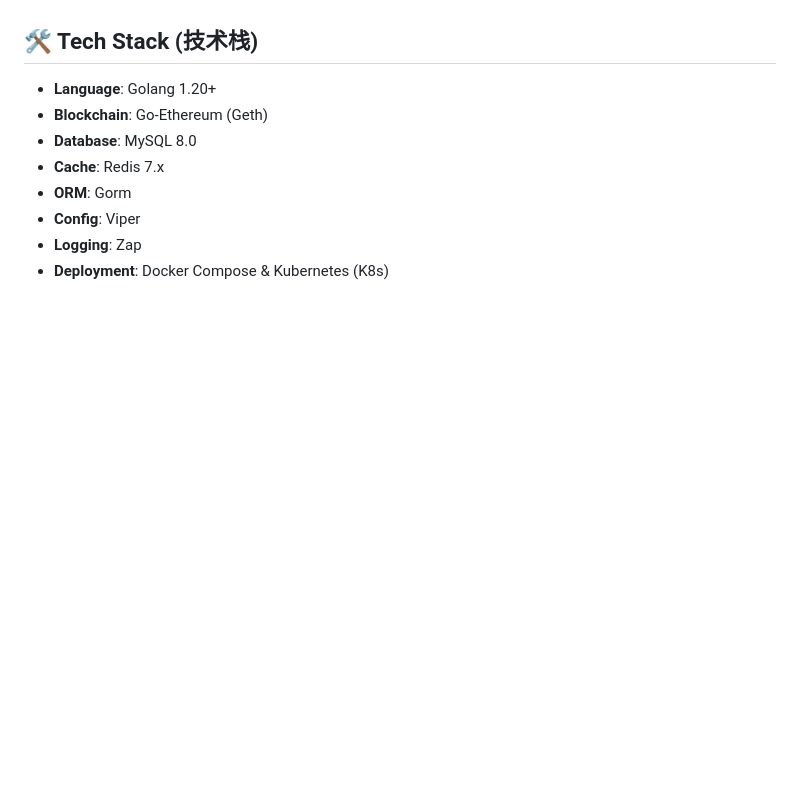
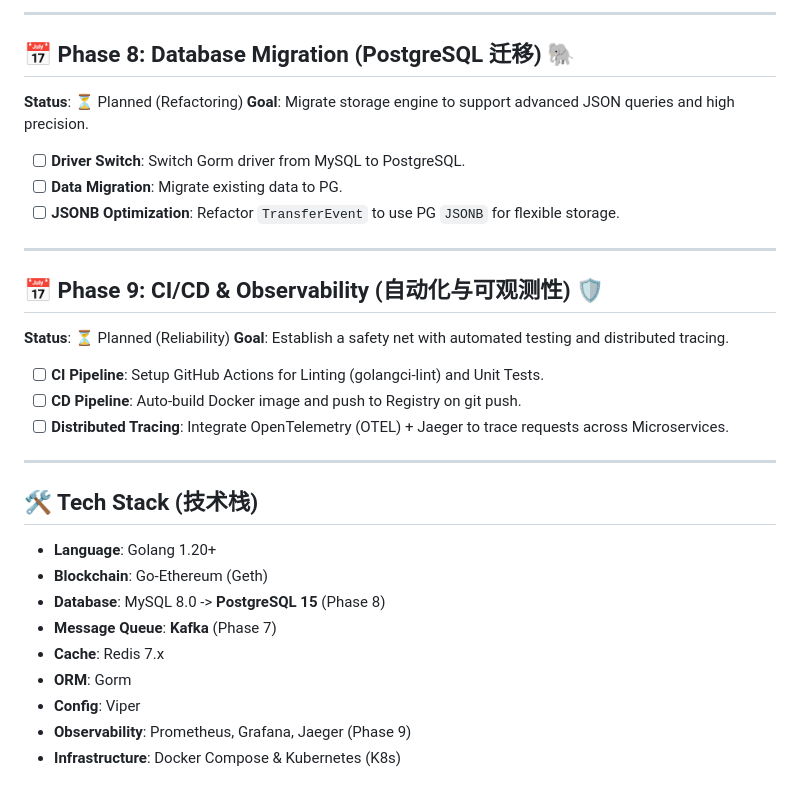
Before and after one commit to zy99978455-otw/flash-monitor, a Markdown page: docs/roadmap.md, the part around the change printed below. Drawn GitHub-style; blank space fills up the shorter version.

```diff
--- a/docs/roadmap.md
+++ b/docs/roadmap.md
@@ -72,10 +76,32 @@
+---
+
+## 📅 Phase 8: Database Migration (PostgreSQL 迁移) 🐘
+**Status**: ⏳ Planned (Refactoring)
+**Goal**: Migrate storage engine to support advanced JSON queries and high precision.
+
+- [ ] **Driver Switch**: Switch Gorm driver from MySQL to PostgreSQL.
+- [ ] **Data Migration**: Migrate existing data to PG.
+- [ ] **JSONB Optimization**: Refactor `TransferEvent` to use PG `JSONB` for flexible storage.
+
+---
+
+## 📅 Phase 9: CI/CD & Observability (自动化与可观测性) 🛡️
+**Status**: ⏳ Planned (Reliability)
+**Goal**: Establish a safety net with automated testing and distributed tracing.
+
+- [ ] **CI Pipeline**: Setup GitHub Actions for Linting (golangci-lint) and Unit Tests.
+- [ ] **CD Pipeline**: Auto-build Docker image and push to Registry on git push.
+- [ ] **Distributed Tracing**: Integrate OpenTelemetry (OTEL) + Jaeger to trace requests across Microservices.
+
+---
 
 ## 🛠 Tech Stack (技术栈)
 * **Language**: Golang 1.20+
 * **Blockchain**: Go-Ethereum (Geth)
-* **Database**: MySQL 8.0
+* **Database**: MySQL 8.0 -> **PostgreSQL 15** (Phase 8)
+* **Message Queue**: **Kafka** (Phase 7)
 * **Cache**: Redis 7.x
 * **ORM**: Gorm
 * **Config**: Viper
-* **Logging**: Zap
-* **Deployment**: Docker Compose & Kubernetes (K8s)
+* **Observability**: Prometheus, Grafana, Jaeger (Phase 9)
+* **Infrastructure**: Docker Compose & Kubernetes (K8s)
```
Also changed, not shown: other parts of docs/roadmap.md (+40 -36 lines).
